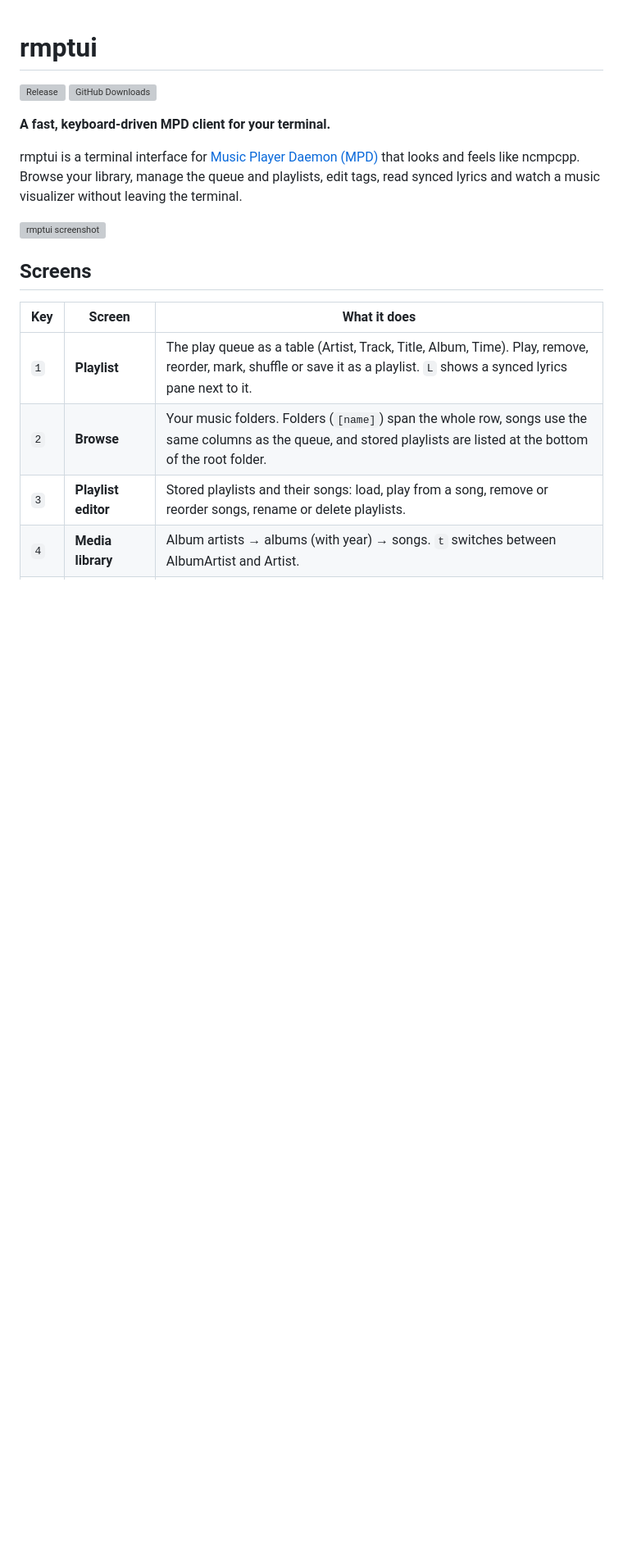
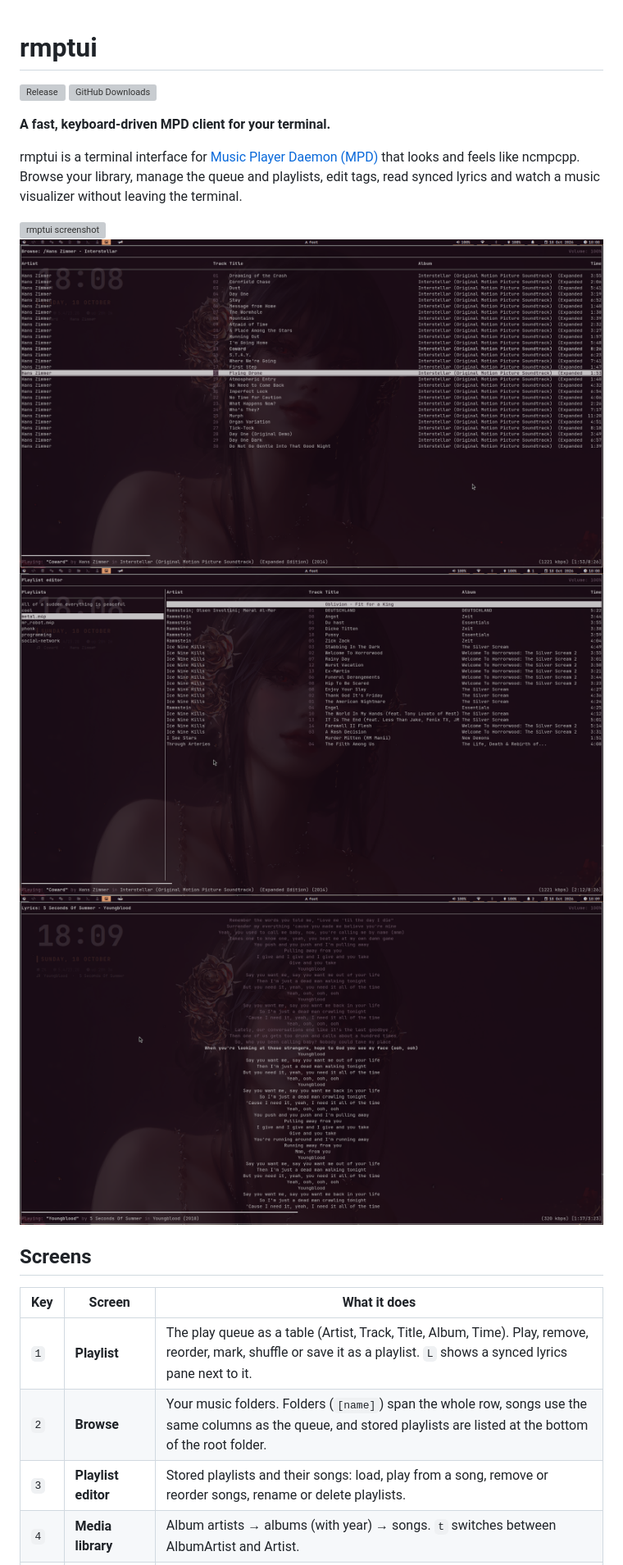
Before and after one commit to krolyxon/rmptui, a Markdown page: README.md, the part around the change. Shown at 82% size. Rendered like a GitHub page; pictures changed too: assets/browse-screen.png (added), assets/lyrics-screen.png (added), assets/playlist-editor-screen.png (added); blank space fills up the shorter version; grey boxes are pictures that could not be loaded.

Commit message:
update screenshots in readme.md

```diff
--- a/README.md
+++ b/README.md
@@ -11,6 +11,10 @@ library, manage the queue and playlists, edit tags, read synced lyrics and
 watch a music visualizer without leaving the terminal.
 
 ![rmptui screenshot](https://raw.githubusercontent.com/krolyxon/rmptui/master/assets/ss.png)
+![Browse Screen](assets/browse-screen.png)
+![Playlist Editor Screen](assets/playlist-editor-screen.png)
+![Lyrics Screen](assets/lyrics-screen.png)
+
 
 ## Screens
 
```
Also changed, not shown: 1 other file.
